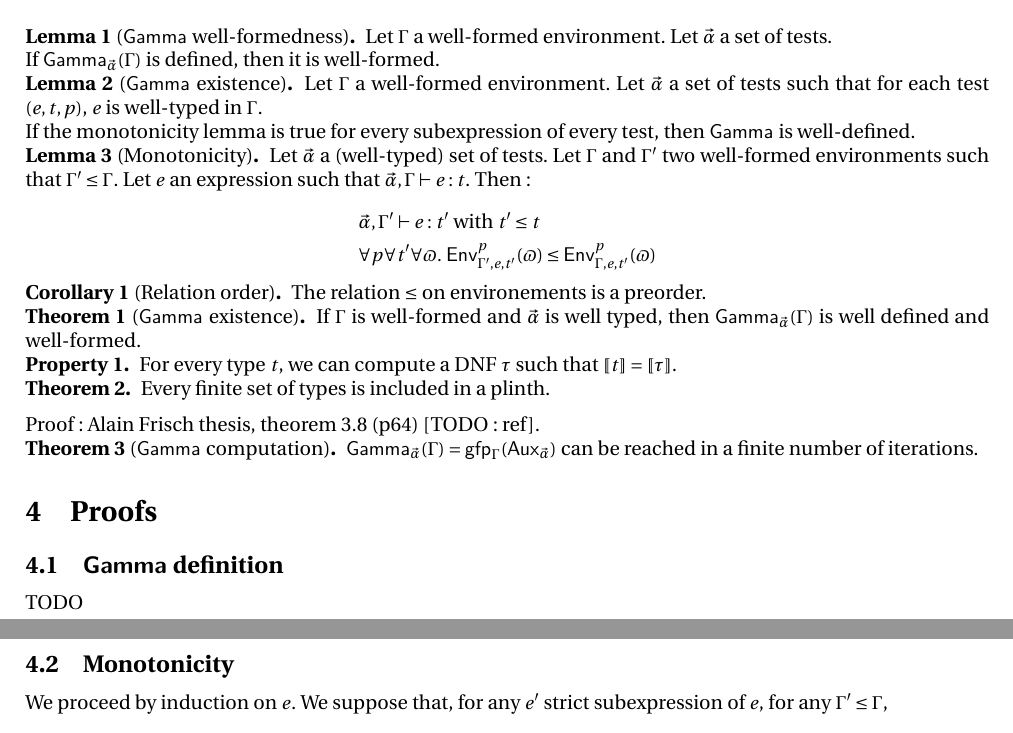
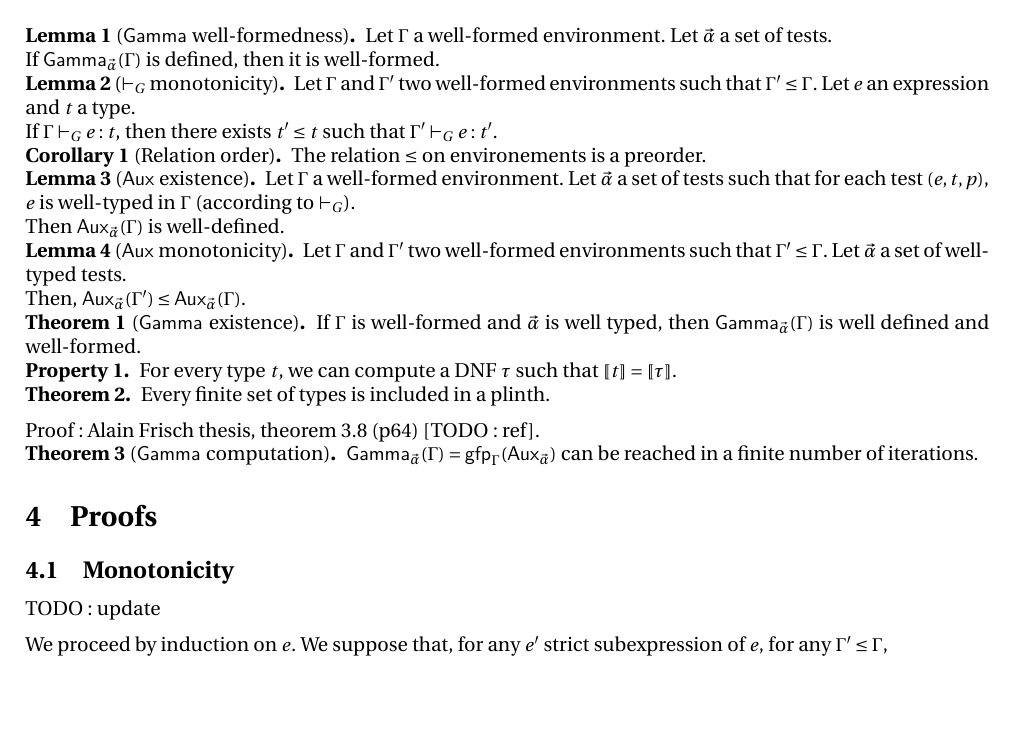
Before and after one commit to E-Sh4rk/TypeInference, a LaTeX document (fixpoint.tex): two parts of pages 2 and 3 of 4 before the commit and part of page 2 of 4 after it, the two joined at a grey line, cut so that both start at the same text, the shorter picture padded with empty space. Compiled offline with pdfLaTeX.

Commit message:
change proofs scheme for Gamma

```diff
--- a/fixpoint.tex
+++ b/fixpoint.tex
@@ -159,25 +157,27 @@
           If $\Genv \tenv \Gamma$ is defined, then it is well-formed.
         \end{lemma}
 
-        \begin{lemma}[$\Ga {} $ existence]
-          Let $\Gamma$ a well-formed environment. Let $\tenv$ a set of tests such that for each test $(e,t,p)$, $e$ is well-typed in $\Gamma$.\\
-          If the monotonicity lemma is true for every subexpression of every test, then $\Ga {}$ is well-defined.
-        \end{lemma}
-
-        \begin{lemma}[Monotonicity]
-          Let $\tenv$ a (well-typed) set of tests.
+        \begin{lemma}[$\tvdash$ monotonicity]
           Let $\Gamma$ and $\Gamma'$ two well-formed environments such that $\Gamma' \leq \Gamma$.
-          Let $e$ an expression such that $\tenv, \Gamma \vdash e:t$.
-          Then:\\
-          \begin{align*}
-            &\tenv, \Gamma' \vdash e:t' \text{ with } t' \leq t\\
-            &\forall p \forall t' \forall \varpi.\ \Gp p {\Gamma',e,t'} (\varpi) \leq \Gp p {\Gamma,e,t'} (\varpi)
-          \end{align*}
+          Let $e$ an expression and $t$ a type.\\
+          If $\Gamma \tvdash e : t$, then there exists $t'\leq t \text{ such that } \Gamma' \tvdash e : t'$.
         \end{lemma}
 
         \begin{corollary}[Relation order]
           The relation $\leq$ on environements is a preorder.
         \end{corollary}
+
+        \begin{lemma}[$\Gaa {} $ existence]
+          Let $\Gamma$ a well-formed environment.
+          Let $\tenv$ a set of tests such that for each test $(e,t,p)$, $e$ is well-typed in $\Gamma$ (according to $\tvdash$).\\
+          Then $\Gaux \tenv \Gamma$ is well-defined.
+        \end{lemma}
+
+        \begin{lemma}[$\Gaa {}$ monotonicity]
+          Let $\Gamma$ and $\Gamma'$ two well-formed environments such that $\Gamma' \leq \Gamma$.
+          Let $\tenv$ a set of well-typed tests.\\
+          Then, $\Gaux \tenv {\Gamma'} \leq \Gaux \tenv \Gamma$.
+        \end{lemma}
 
         \begin{theorem}[$\Ga {}$ existence]
             If $\Gamma$ is well-formed and $\tenv$ is well typed, then $\Genv \tenv \Gamma$ is well defined and well-formed.
@@ -198,11 +198,9 @@
 
     \section{Proofs}
 
-    \subsection{$\Ga {}$ definition}
+    \subsection{Monotonicity}
 
-    TODO
-
-    \subsection{Monotonicity}
+      TODO: update
 
       We proceed by induction on $e$. We suppose that, for any $e'$ strict subexpression of $e$, for any $\Gamma' \leq \Gamma$,
       \begin{align*}
```
Also changed, not shown: fixpoint.tex (12 more changed lines).
